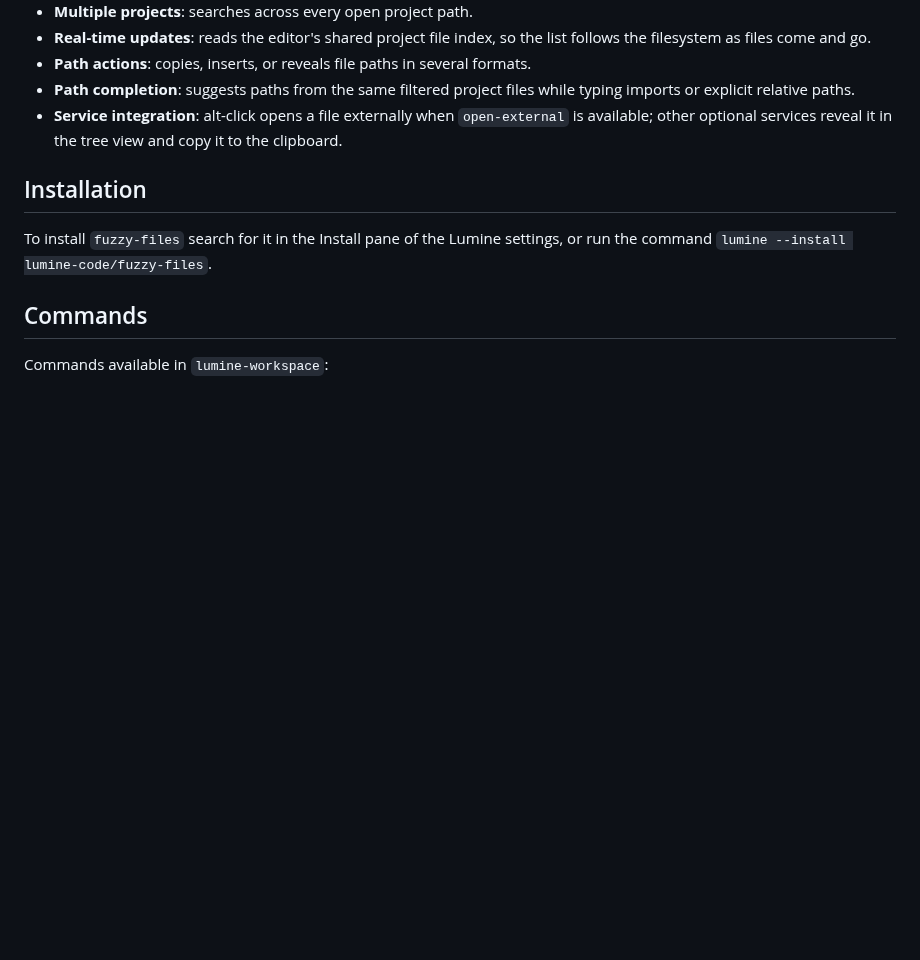
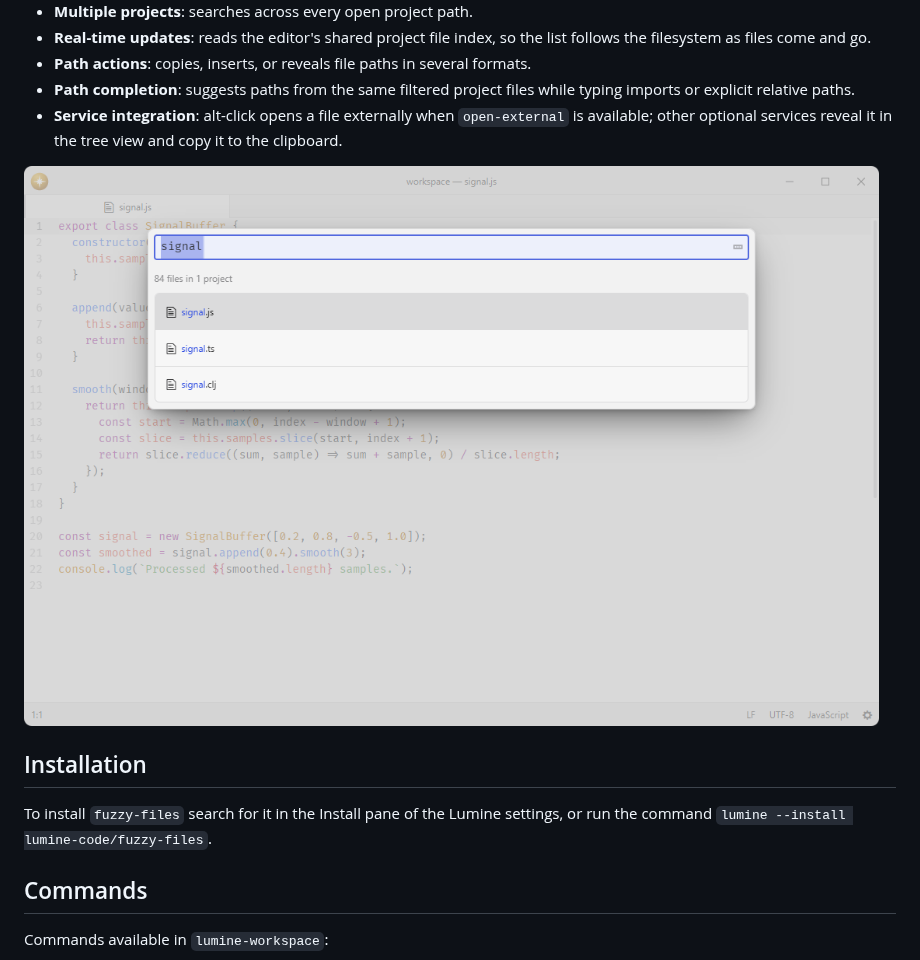
Before and after one commit to lumine-code/fuzzy-files, a Markdown page: README.md, the part around the change. GitHub-like rendering; pictures changed too: .github/demo.png (added); blank space fills up the shorter version.

Commit message:
Add screenshots beneath the feature list

```diff
--- a/README.md
+++ b/README.md
@@ -14,6 +14,8 @@ Fork of [pulsar-edit/pulsar](https://github.com/pulsar-edit/pulsar) (`packages/f
 - **Path actions**: copies, inserts, or reveals file paths in several formats.
 - **Path completion**: suggests paths from the same filtered project files while typing imports or explicit relative paths.
 - **Service integration**: alt-click opens a file externally when `open-external` is available; other optional services reveal it in the tree view and copy it to the clipboard.
+
+![Find a project file by name.](.github/demo.png)
 
 ## Installation
 
```
Also changed, not shown: 1 other file.
